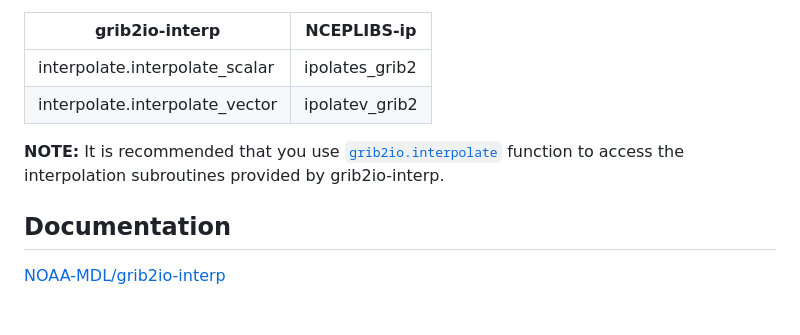
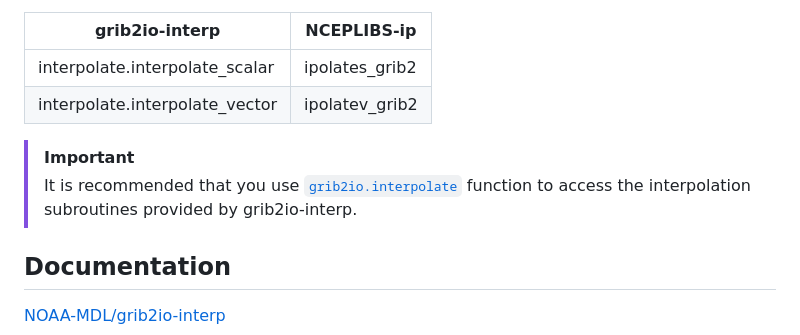
Before and after one commit to NOAA-MDL/grib2io-interp, a Markdown page: README.md, the part around the change. GitHub-like rendering; blank space fills up the shorter version.

```diff
--- a/README.md
+++ b/README.md
@@ -24,7 +24,8 @@
 | interpolate.interpolate_scalar | ipolates_grib2 |
 | interpolate.interpolate_vector | ipolatev_grib2 |
 
-**NOTE:** It is recommended that you use [`grib2io.interpolate`](https://noaa-mdl.github.io/grib2io/grib2io.html#interpolate) function to access the interpolation subroutines provided by grib2io-interp.
+> [!IMPORTANT]
+> It is recommended that you use [`grib2io.interpolate`](https://noaa-mdl.github.io/grib2io/grib2io.html#interpolate) function to access the interpolation subroutines provided by grib2io-interp.
 
 ## Documentation
 [NOAA-MDL/grib2io-interp](https://noaa-mdl.github.io/grib2io-interp/grib2io-interp.html)
```
